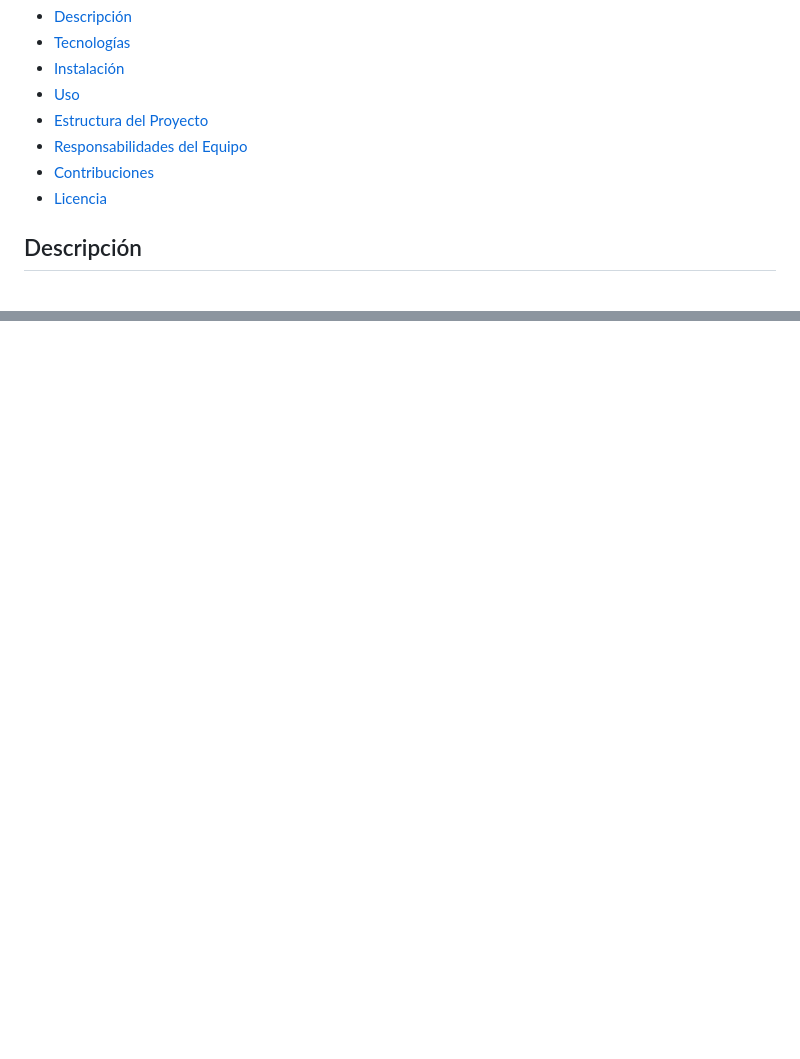
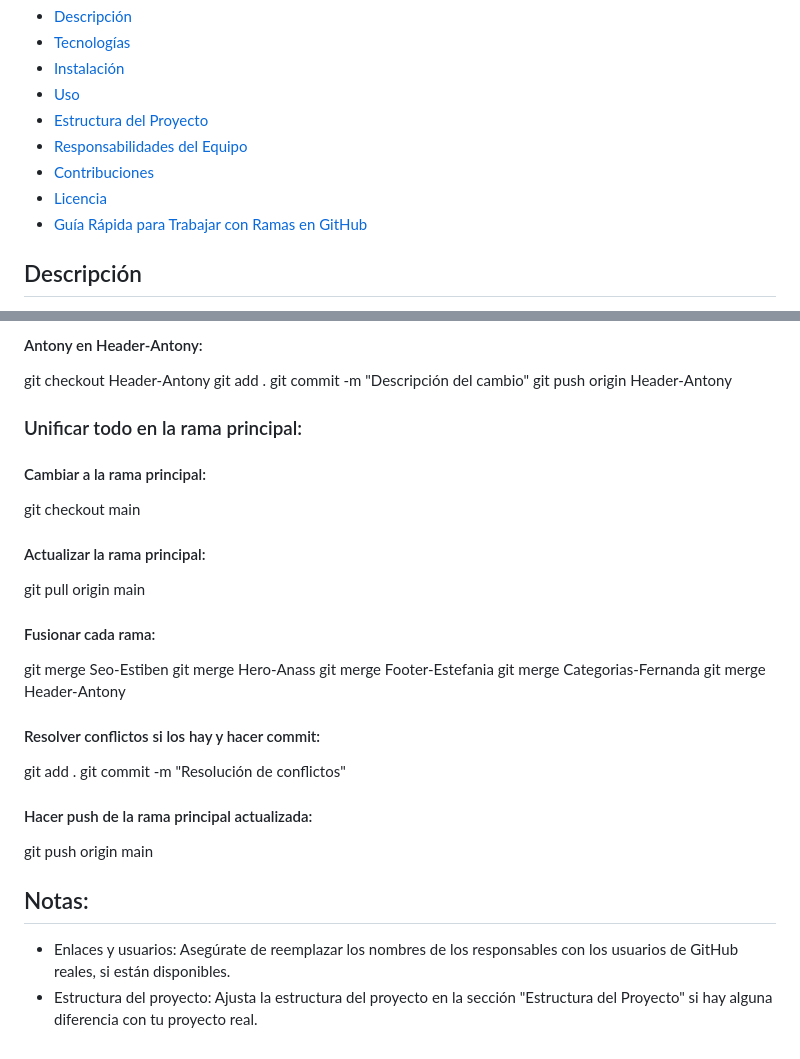
Before and after one commit to TeamDevsCIEF/eCommerce, a Markdown page: README.md, 2 parts joined by grey strips. Rendered like a GitHub page; blank space fills up the shorter version.

```diff
--- a/README.md
+++ b/README.md
@@ -12,6 +12,7 @@ Este proyecto es un clon de Wallapop, una plataforma de compra y venta de artíc
 - [Responsabilidades del Equipo](#responsabilidades-del-equipo)
 - [Contribuciones](#contribuciones)
 - [Licencia](#licencia)
+- [Guía Rápida para Trabajar con Ramas en GitHub](#guía-rápida-para-trabajar-con-ramas-en-github)
 
 ## Descripción
 
@@ -104,0 +127,31 @@ Copiar código
+#### Antony en Header-Antony:
+git checkout Header-Antony
+git add .
+git commit -m "Descripción del cambio"
+git push origin Header-Antony
+
+### Unificar todo en la rama principal:
+
+#### Cambiar a la rama principal:
+git checkout main
+
+#### Actualizar la rama principal:
+git pull origin main
+
+#### Fusionar cada rama:
+git merge Seo-Estiben
+git merge Hero-Anass
+git merge Footer-Estefania
+git merge Categorias-Fernanda
+git merge Header-Antony
+
+#### Resolver conflictos si los hay y hacer commit:
+git add .
+git commit -m "Resolución de conflictos"
+
+#### Hacer push de la rama principal actualizada:
+git push origin main
+
+## Notas:
+- Enlaces y usuarios: Asegúrate de reemplazar los nombres de los responsables con los usuarios de GitHub reales, si están disponibles.
+- Estructura del proyecto: Ajusta la estructura del proyecto en la sección "Estructura del Proyecto" si hay alguna diferencia con tu proyecto real.
```
Also changed, not shown: other parts of README.md (+60 -39 lines).
